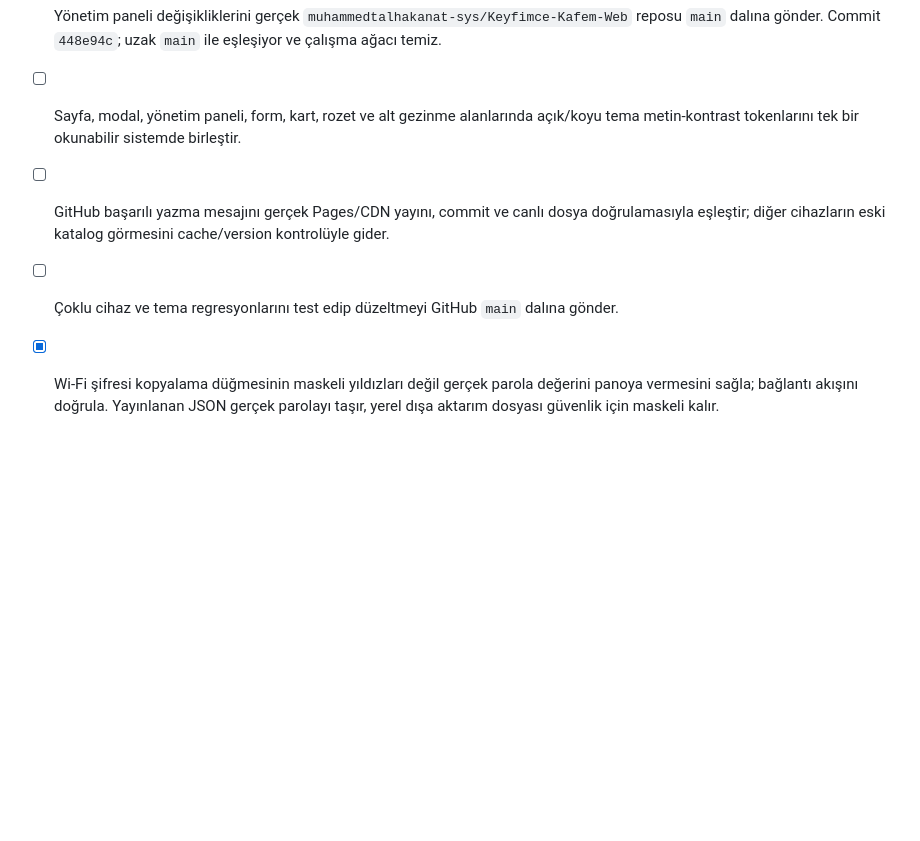
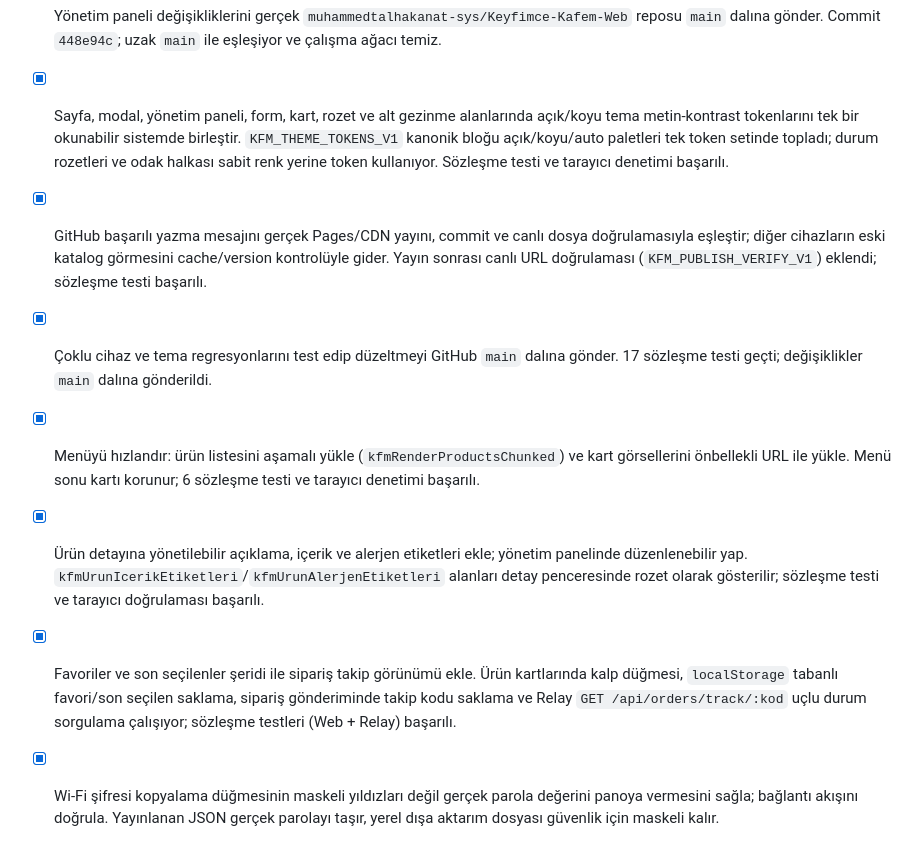
Before and after one commit to muhammedtalhakanat-sys/Keyfimce-Kafem-Web, a Markdown page: todo.md, the part around the change. GitHub-like rendering; blank space fills up the shorter version.

Commit message:
Görev kaydını güncelle: tema kontrastı, yayın doğrulaması, menü hızı, detay etiketleri, favoriler ve takip tamamlandı

```diff
--- a/todo.md
+++ b/todo.md
@@ -20,9 +20,13 @@
 - [x] Yayın düğmesini mevcut GitHub JSON PUT akışına bağla; spinner, ayar yönlendirmesi, başarı/hata durumu ve mobil responsive düzeni doğrula.
 - [x] Yönetim paneli değişikliklerini gerçek `muhammedtalhakanat-sys/Keyfimce-Kafem-Web` reposu `main` dalına gönder. Commit `448e94c`; uzak `main` ile eşleşiyor ve çalışma ağacı temiz.
 
-- [ ] Sayfa, modal, yönetim paneli, form, kart, rozet ve alt gezinme alanlarında açık/koyu tema metin-kontrast tokenlarını tek bir okunabilir sistemde birleştir.
-- [ ] GitHub başarılı yazma mesajını gerçek Pages/CDN yayını, commit ve canlı dosya doğrulamasıyla eşleştir; diğer cihazların eski katalog görmesini cache/version kontrolüyle gider.
-- [ ] Çoklu cihaz ve tema regresyonlarını test edip düzeltmeyi GitHub `main` dalına gönder.
+- [x] Sayfa, modal, yönetim paneli, form, kart, rozet ve alt gezinme alanlarında açık/koyu tema metin-kontrast tokenlarını tek bir okunabilir sistemde birleştir. `KFM_THEME_TOKENS_V1` kanonik bloğu açık/koyu/auto paletleri tek token setinde topladı; durum rozetleri ve odak halkası sabit renk yerine token kullanıyor. Sözleşme testi ve tarayıcı denetimi başarılı.
+- [x] GitHub başarılı yazma mesajını gerçek Pages/CDN yayını, commit ve canlı dosya doğrulamasıyla eşleştir; diğer cihazların eski katalog görmesini cache/version kontrolüyle gider. Yayın sonrası canlı URL doğrulaması (`KFM_PUBLISH_VERIFY_V1`) eklendi; sözleşme testi başarılı.
+- [x] Çoklu cihaz ve tema regresyonlarını test edip düzeltmeyi GitHub `main` dalına gönder. 17 sözleşme testi geçti; değişiklikler `main` dalına gönderildi.
+
+- [x] Menüyü hızlandır: ürün listesini aşamalı yükle (`kfmRenderProductsChunked`) ve kart görsellerini önbellekli URL ile yükle. Menü sonu kartı korunur; 6 sözleşme testi ve tarayıcı denetimi başarılı.
+- [x] Ürün detayına yönetilebilir açıklama, içerik ve alerjen etiketleri ekle; yönetim panelinde düzenlenebilir yap. `kfmUrunIcerikEtiketleri`/`kfmUrunAlerjenEtiketleri` alanları detay penceresinde rozet olarak gösterilir; sözleşme testi ve tarayıcı doğrulaması başarılı.
+- [x] Favoriler ve son seçilenler şeridi ile sipariş takip görünümü ekle. Ürün kartlarında kalp düğmesi, `localStorage` tabanlı favori/son seçilen saklama, sipariş gönderiminde takip kodu saklama ve Relay `GET /api/orders/track/:kod` uçlu durum sorgulama çalışıyor; sözleşme testleri (Web + Relay) başarılı.
 
 - [x] Wi‑Fi şifresi kopyalama düğmesinin maskeli yıldızları değil gerçek parola değerini panoya vermesini sağla; bağlantı akışını doğrula. Yayınlanan JSON gerçek parolayı taşır, yerel dışa aktarım dosyası güvenlik için maskeli kalır.
 - [x] Sepet içinde ürün adı, alt seçenek ve not alanlarında anlık arama/filtreleme ekle; sonuç sayısını, boş sonucu ve temizleme akışını erişilebilir hâle getir. Türkçe karakter duyarlı arama, Esc ile temizleme ve görünür sonuç sayacı eklendi.
```
